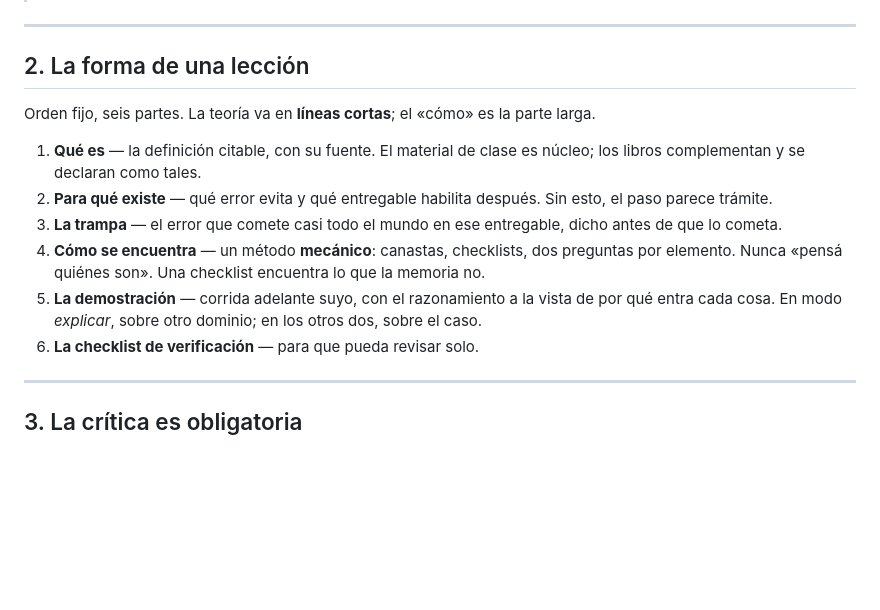
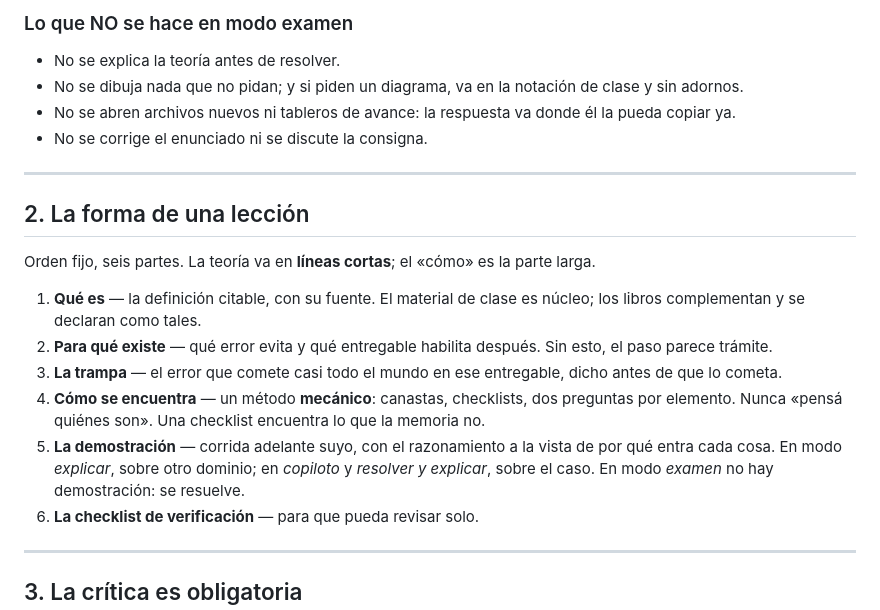
Before and after one commit to Santiago78op/SO2_MT, a Markdown page: AYD_2/Ayd/_Protocolo de tutoría.md, the part around one of its changes. GitHub-like rendering; blank space fills up the shorter version.

```diff
--- a/AYD_2/Ayd/_Protocolo de tutoría.md
+++ b/AYD_2/Ayd/_Protocolo de tutoría.md
@@ -48,3 +91,9 @@ hasta que él lo cambie. No se cambia de modo por iniciativa propia a mitad de u
+### Lo que NO se hace en modo examen
+
+- No se explica la teoría antes de resolver.
+- No se dibuja nada que no pidan; y si piden un diagrama, va en la notación de clase y sin adornos.
+- No se abren archivos nuevos ni tableros de avance: la respuesta va donde él la pueda copiar ya.
+- No se corrige el enunciado ni se discute la consigna.
 
 ---
 
@@ -61,7 +110,8 @@ Orden fijo, seis partes. La teoría va en **líneas cortas**; el «cómo» es la
 4. **Cómo se encuentra** — un método **mecánico**: canastas, checklists, dos preguntas por elemento.
    Nunca «pensá quiénes son». Una checklist encuentra lo que la memoria no.
 5. **La demostración** — corrida adelante suyo, con el razonamiento a la vista de por qué entra cada
-   cosa. En modo *explicar*, sobre otro dominio; en los otros dos, sobre el caso.
+   cosa. En modo *explicar*, sobre otro dominio; en *copiloto* y *resolver y explicar*, sobre el
+   caso. En modo *examen* no hay demostración: se resuelve.
 6. **La checklist de verificación** — para que pueda revisar solo.
 
 ---
```
Also changed, not shown: other parts of AYD_2/Ayd/_Protocolo de tutoría.md (+45 -2 lines), AYD_2/Ayd/CLAUDE.md (+11 -5 lines).
